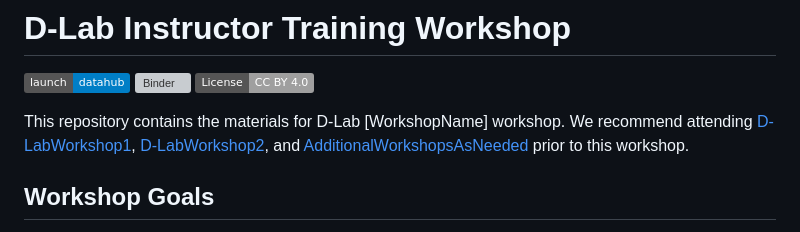
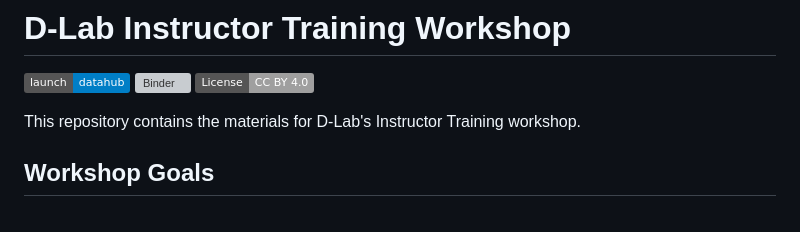
Before and after one commit to dlab-berkeley/Instructor-Training, a Markdown page: README.md, the part around the change. GitHub-like rendering; badges without logos; grey boxes are pictures that could not be loaded.

```diff
--- a/README.md
+++ b/README.md
@@ -4,10 +4,7 @@
 [![Binder](https://mybinder.org/badge_logo.svg)](https://mybinder.org/v2/gh/dlab-berkeley/Instructor-Training/HEAD)
 [![License: CC BY 4.0](https://img.shields.io/badge/License-CC_BY_4.0-lightgrey.svg)](https://creativecommons.org/licenses/by/4.0/)
 
-This repository contains the materials for D-Lab [WorkshopName] workshop. We
-recommend attending [D-LabWorkshop1](D-LabWorkshop1Link),
-[D-LabWorkshop2](D-LabWorkshop2Link), and
-[AdditionalWorkshopsAsNeeded](LinksToWorkshops) prior to this workshop.
+This repository contains the materials for D-Lab's Instructor Training workshop.
 
 ## Workshop Goals
 
```
